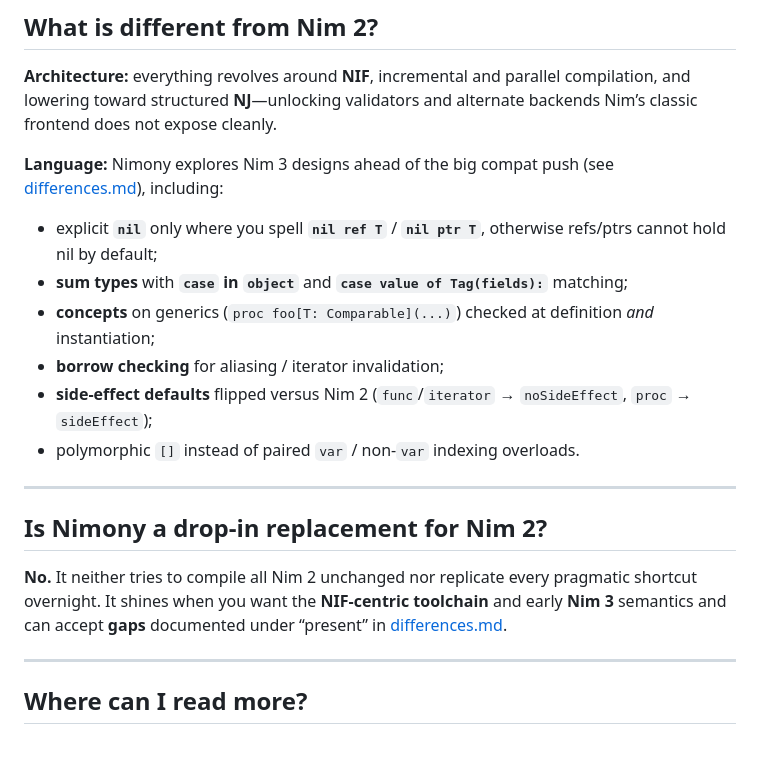
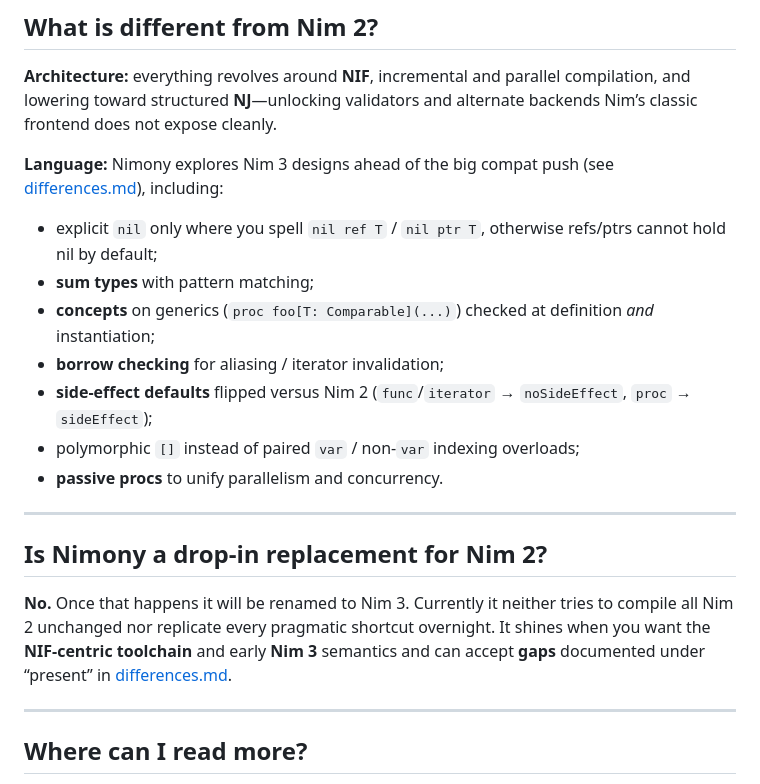
Before and after one commit to nim-lang/nimony-website, a Markdown page: content/faq.md, the part around the change. GitHub-like rendering; blank space fills up the shorter version.

Commit message:
progress

```diff
--- a/content/faq.md
+++ b/content/faq.md
@@ -32,18 +32,19 @@ Much better than in classic Nim’s macro-centric shape:
 
 **Language:** Nimony explores Nim 3 designs ahead of the big compat push (see [differences.md](https://github.com/nim-lang/nimony/blob/master/doc/differences.md)), including:
 
-- explicit **`nil`** only where you spell **`nil ref T`** / **`nil ptr T`**, otherwise refs/ptrs cannot hold nil by default;
-- **sum types** with **`case` in `object`** and **`case value of Tag(fields):`** matching;
+- explicit `nil` only where you spell `nil ref T` / `nil ptr T`, otherwise refs/ptrs cannot hold nil by default;
+- **sum types** with pattern matching;
 - **concepts** on generics (`proc foo[T: Comparable](...)`) checked at definition *and* instantiation;
 - **borrow checking** for aliasing / iterator invalidation;
 - **side-effect defaults** flipped versus Nim 2 (`func`/`iterator` → `noSideEffect`, `proc` → `sideEffect`);
-- polymorphic `[]` instead of paired `var` / non-`var` indexing overloads.
+- polymorphic `[]` instead of paired `var` / non-`var` indexing overloads;
+- **passive procs** to unify parallelism and concurrency.
 
 ----
 
 ## Is Nimony a drop-in replacement for Nim 2?
 
-**No.** It neither tries to compile all Nim 2 unchanged nor replicate every pragmatic shortcut overnight. It shines when you want the **NIF-centric toolchain** and early **Nim 3** semantics and can accept **gaps** documented under “present” in [differences.md](https://github.com/nim-lang/nimony/blob/master/doc/differences.md).
+**No.** Once that happens it will be renamed to Nim 3. Currently it neither tries to compile all Nim 2 unchanged nor replicate every pragmatic shortcut overnight. It shines when you want the **NIF-centric toolchain** and early **Nim 3** semantics and can accept **gaps** documented under “present” in [differences.md](https://github.com/nim-lang/nimony/blob/master/doc/differences.md).
 
 ----
 
```
